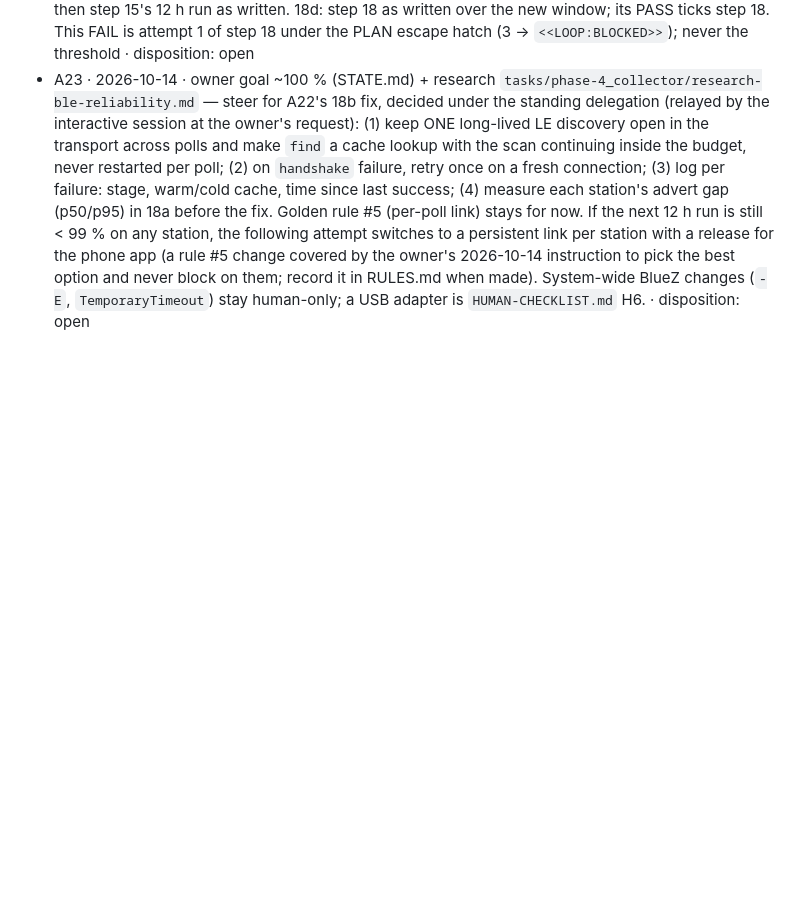
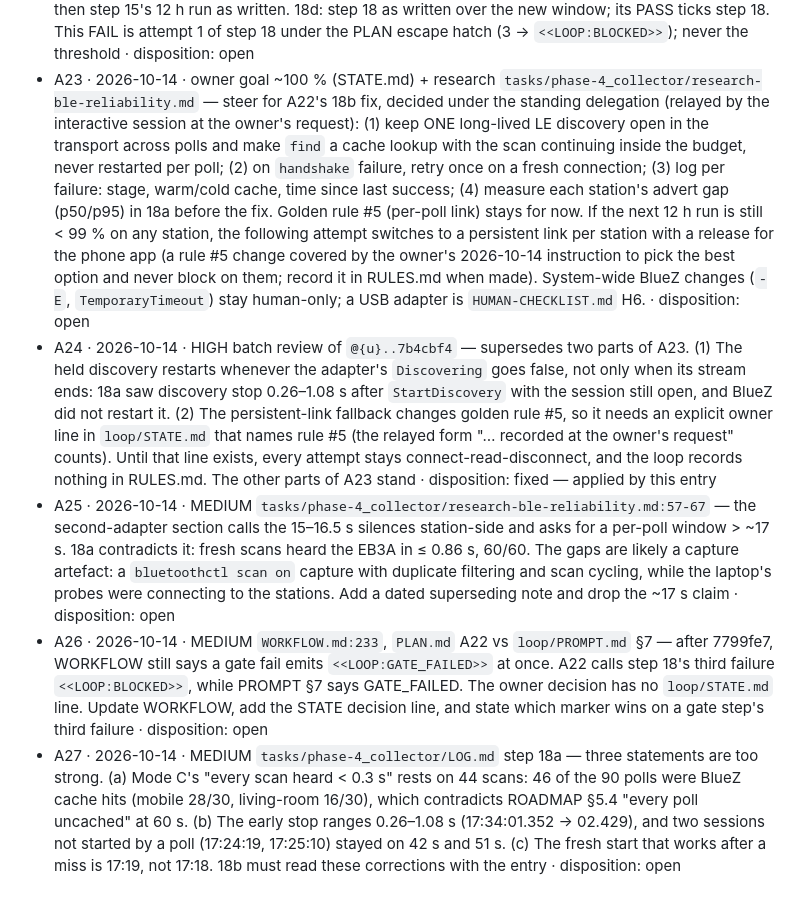
Before and after one commit to serhiiromaniuk/bluetti-controller, a Markdown page: tasks/phase-4_collector/PLAN.md, the part around the change. Drawn GitHub-style; blank space fills up the shorter version.

Commit message:
docs(collector): A24 rule #5 fallback needs explicit owner line; batch review dispositions

```diff
--- a/tasks/phase-4_collector/PLAN.md
+++ b/tasks/phase-4_collector/PLAN.md
@@ -187,3 +187,7 @@
 - A21 · 2026-10-13 · split step 17 — the open code amendments do not fit one docs step; the 12 h run leaves the loop ~12 h with nothing else to do. 17a (this): ROADMAP §5.2/§12 M3, README, `config.example.toml`, done-when greps, A3/A17/A18/A19 settled. 17b: A4 + A5 (metrics). 17c: A6 + A7 + A8 (writer). 17d: A9 + A10 + A11 + A16 (collector, transport). 17e: A12 + A13 + A14 (serve, web) + A20 (script); its check (`make amendments` → none open) ticks step 17. Each code sub-step is risky (reviewed before commit), touches no station, and never rebuilds `data/run/` (the run measures 886d22b) · disposition: fixed — 17a–17e done; step 17 ticked by 17e
 - A22 · 2026-10-14 · split step 18 — the 12 h run failed (LOG step 18 ✗): router 625/720, living-room 661/720, mobile 718/720; misses are `discover` timeouts, steady on router with the JBL off. 18a: measure time-to-heard per station, read-only — repeated `scan`/`find` with no 15 s cap, at least 30 samples per station, p50/p95/max into the LOG, plus the living-room `handshake` "signature does not verify" cause from the run-2 journal. 18b: fix `discover` from 18a's numbers inside the 20 s per-poll budget (`interval / stations`, ROADMAP §5.4): a longer scan window only if connect + handshake + read still fit, else prefer a scan that stays up across polls; a budget change needs a §5.4 decision first. TDD and `make check`, reviewed as risky. 18c: rebuild `data/run/`, re-run step 14's smoke and then step 15's 12 h run as written. 18d: step 18 as written over the new window; its PASS ticks step 18. This FAIL is attempt 1 of step 18 under the PLAN escape hatch (3 → `<<LOOP:BLOCKED>>`); never the threshold · disposition: open
 - A23 · 2026-10-14 · owner goal ~100 % (STATE.md) + research `tasks/phase-4_collector/research-ble-reliability.md` — steer for A22's 18b fix, decided under the standing delegation (relayed by the interactive session at the owner's request): (1) keep ONE long-lived LE discovery open in the transport across polls and make `find` a cache lookup with the scan continuing inside the budget, never restarted per poll; (2) on `handshake` failure, retry once on a fresh connection; (3) log per failure: stage, warm/cold cache, time since last success; (4) measure each station's advert gap (p50/p95) in 18a before the fix. Golden rule #5 (per-poll link) stays for now. If the next 12 h run is still < 99 % on any station, the following attempt switches to a persistent link per station with a release for the phone app (a rule #5 change covered by the owner's 2026-10-14 instruction to pick the best option and never block on them; record it in RULES.md when made). System-wide BlueZ changes (`-E`, `TemporaryTimeout`) stay human-only; a USB adapter is `HUMAN-CHECKLIST.md` H6. · disposition: open
+- A24 · 2026-10-14 · HIGH batch review of `@{u}..7b4cbf4` — supersedes two parts of A23. (1) The held discovery restarts whenever the adapter's `Discovering` goes false, not only when its stream ends: 18a saw discovery stop 0.26–1.08 s after `StartDiscovery` with the session still open, and BlueZ did not restart it. (2) The persistent-link fallback changes golden rule #5, so it needs an explicit owner line in `loop/STATE.md` that names rule #5 (the relayed form "… recorded at the owner's request" counts). Until that line exists, every attempt stays connect-read-disconnect, and the loop records nothing in RULES.md. The other parts of A23 stand · disposition: fixed — applied by this entry
+- A25 · 2026-10-14 · MEDIUM `tasks/phase-4_collector/research-ble-reliability.md:57-67` — the second-adapter section calls the 15–16.5 s silences station-side and asks for a per-poll window > ~17 s. 18a contradicts it: fresh scans heard the EB3A in ≤ 0.86 s, 60/60. The gaps are likely a capture artefact: a `bluetoothctl scan on` capture with duplicate filtering and scan cycling, while the laptop's probes were connecting to the stations. Add a dated superseding note and drop the ~17 s claim · disposition: open
+- A26 · 2026-10-14 · MEDIUM `WORKFLOW.md:233`, `PLAN.md` A22 vs `loop/PROMPT.md` §7 — after 7799fe7, WORKFLOW still says a gate fail emits `<<LOOP:GATE_FAILED>>` at once. A22 calls step 18's third failure `<<LOOP:BLOCKED>>`, while PROMPT §7 says GATE_FAILED. The owner decision has no `loop/STATE.md` line. Update WORKFLOW, add the STATE decision line, and state which marker wins on a gate step's third failure · disposition: open
+- A27 · 2026-10-14 · MEDIUM `tasks/phase-4_collector/LOG.md` step 18a — three statements are too strong. (a) Mode C's "every scan heard < 0.3 s" rests on 44 scans: 46 of the 90 polls were BlueZ cache hits (mobile 28/30, living-room 16/30), which contradicts ROADMAP §5.4 "every poll uncached" at 60 s. (b) The early stop ranges 0.26–1.08 s (17:34:01.352 → 02.429), and two sessions not started by a poll (17:24:19, 17:25:10) stayed on 42 s and 51 s. (c) The fresh start that works after a miss is 17:19, not 17:18. 18b must read these corrections with the entry · disposition: open
```
Also changed, not shown: tasks/phase-4_collector/LOG.md (+28 -0 lines).
